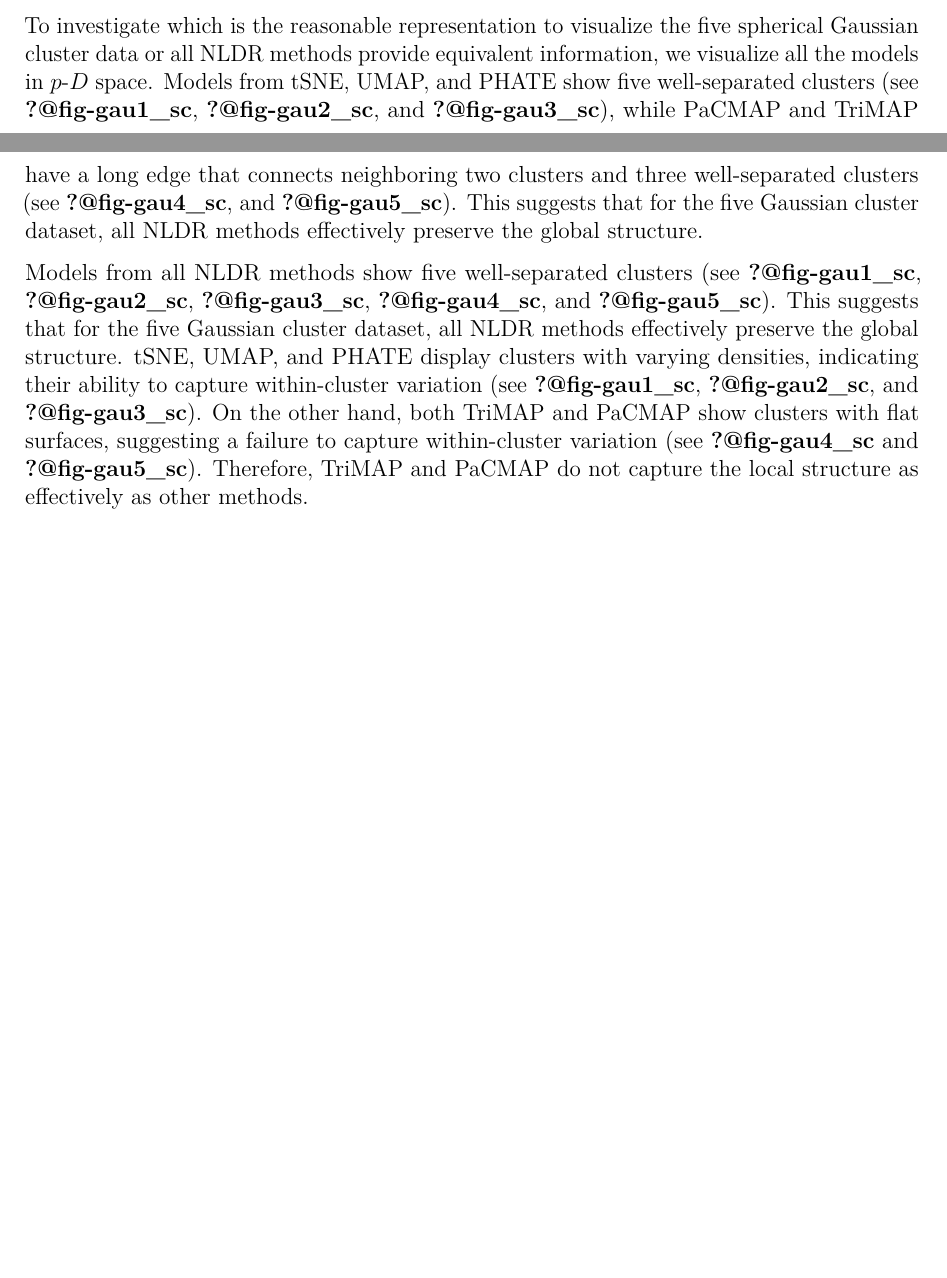
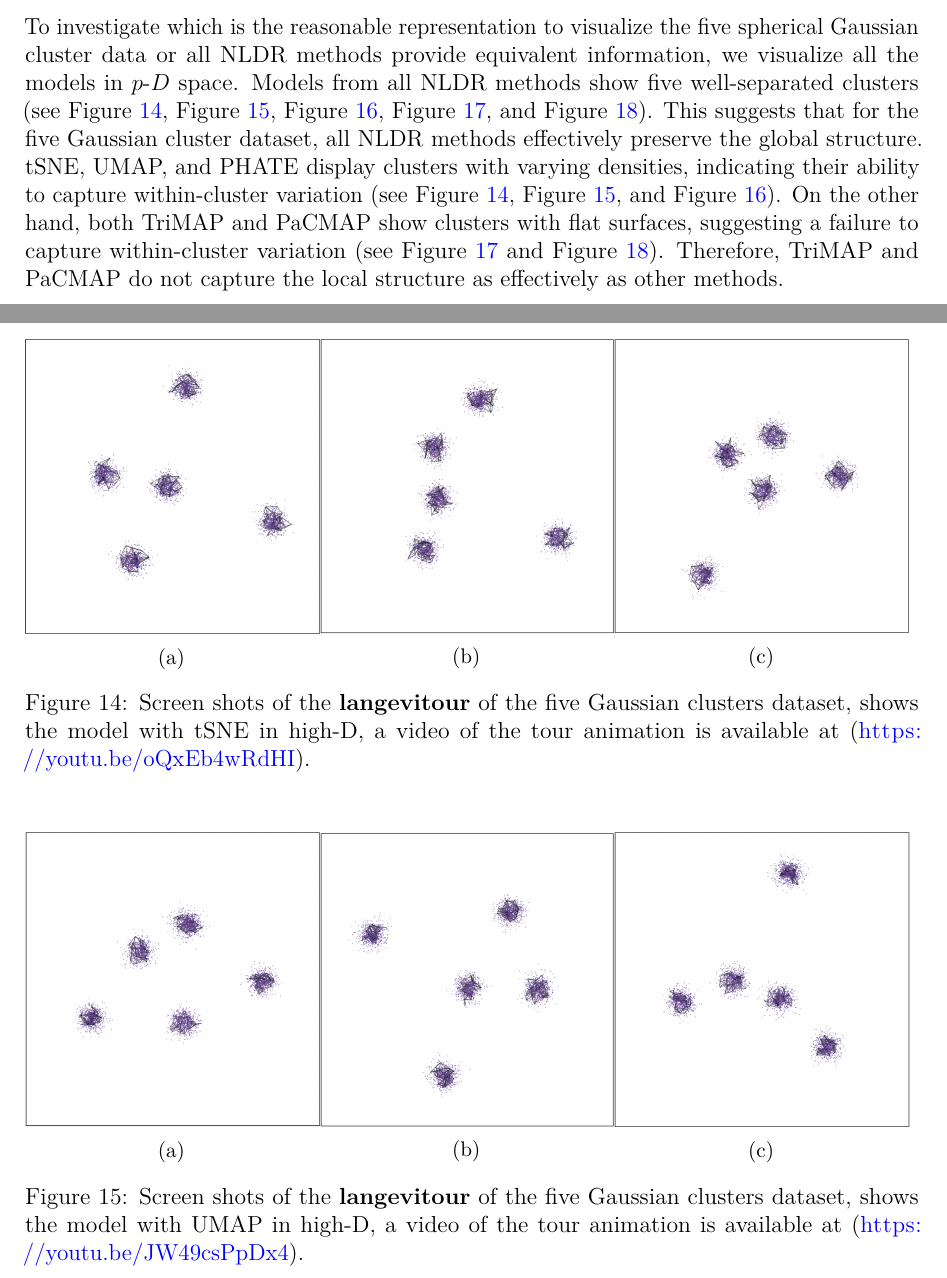
Before and after one commit to JayaniLakshika/paper-nldr-vis-algorithm, a LaTeX paper (paper.tex): two parts of pages 17 and 18 of 30 before the commit and two parts of pages 18 and 19 of 32 after it, joined at a grey line, cut so that both start at the same text, the shorter picture padded with empty space. Compiled offline with pdfLaTeX.

Commit message:
Added scripts to generate the model in data space

```diff
--- a/paper.tex
+++ b/paper.tex
@@ -859,27 +859,3 @@ they all providing equivalent information?}
 
 \end{figure}%
 
-To investigate which is the reasonable representation to visualize the
-five spherical Gaussian cluster data or all NLDR methods provide
-equivalent information, we visualize all the models in \pD{} space.
-Models from tSNE, UMAP, and PHATE show five well-separated clusters (see
-\textbf{?@fig-gau1\_sc}, \textbf{?@fig-gau2\_sc}, and
-\textbf{?@fig-gau3\_sc}), while PaCMAP and TriMAP have a long edge that
-connects neighboring two clusters and three well-separated clusters (see
-\textbf{?@fig-gau4\_sc}, and \textbf{?@fig-gau5\_sc}). This suggests
-that for the five Gaussian cluster dataset, all NLDR methods effectively
-preserve the global structure.
-
-Models from all NLDR methods show five well-separated clusters (see
-\textbf{?@fig-gau1\_sc}, \textbf{?@fig-gau2\_sc},
-\textbf{?@fig-gau3\_sc}, \textbf{?@fig-gau4\_sc}, and
-\textbf{?@fig-gau5\_sc}). This suggests that for the five Gaussian
-cluster dataset, all NLDR methods effectively preserve the global
-structure. tSNE, UMAP, and PHATE display clusters with varying
-densities, indicating their ability to capture within-cluster variation
-(see \textbf{?@fig-gau1\_sc}, \textbf{?@fig-gau2\_sc}, and
-\textbf{?@fig-gau3\_sc}). On the other hand, both TriMAP and PaCMAP show
-clusters with flat surfaces, suggesting a failure to capture
-within-cluster variation (see \textbf{?@fig-gau4\_sc} and
-\textbf{?@fig-gau5\_sc}). Therefore, TriMAP and PaCMAP do not capture
-the local structure as effectively as other methods.
@@ -902,0 +876,104 @@ methods in \(2\text{-}D\) with approximately \(65\) non-empty bins.}
+To investigate which is the reasonable representation to visualize the
+five spherical Gaussian cluster data or all NLDR methods provide
+equivalent information, we visualize all the models in \pD{} space.
+Models from all NLDR methods show five well-separated clusters (see
+Figure~\ref{fig-gau1_sc}, Figure~\ref{fig-gau2_sc},
+Figure~\ref{fig-gau3_sc}, Figure~\ref{fig-gau4_sc}, and
+Figure~\ref{fig-gau5_sc}). This suggests that for the five Gaussian
+cluster dataset, all NLDR methods effectively preserve the global
+structure. tSNE, UMAP, and PHATE display clusters with varying
+densities, indicating their ability to capture within-cluster variation
+(see Figure~\ref{fig-gau1_sc}, Figure~\ref{fig-gau2_sc}, and
+Figure~\ref{fig-gau3_sc}). On the other hand, both TriMAP and PaCMAP
+show clusters with flat surfaces, suggesting a failure to capture
+within-cluster variation (see Figure~\ref{fig-gau4_sc} and
+Figure~\ref{fig-gau5_sc}). Therefore, TriMAP and PaCMAP do not capture
+the local structure as effectively as other methods.
+
+\begin{figure}[H]
+
+\begin{minipage}{0.33\linewidth}
+
+\centering{
+
+\captionsetup{labelsep=none}\includegraphics{figures/five_gau_clusters/sc_tsne_1.png}
+
+}
+
+\subcaption{\label{fig-gau1_sc1}}
+
+\end{minipage}%
+%
+\begin{minipage}{0.33\linewidth}
+
+\centering{
+
+\captionsetup{labelsep=none}\includegraphics{figures/five_gau_clusters/sc_tsne_2.png}
+
+}
+
+\subcaption{\label{fig-gau1_sc2}}
+
+\end{minipage}%
+%
+\begin{minipage}{0.33\linewidth}
+
+\centering{
+
+\captionsetup{labelsep=none}\includegraphics{figures/five_gau_clusters/sc_tsne_3.png}
+
+}
+
+\subcaption{\label{fig-gau1_sc3}}
+
+\end{minipage}%
+
+\caption{\label{fig-gau1_sc}Screen shots of the \textbf{langevitour} of
+the five Gaussian clusters dataset, shows the model with tSNE in high-D,
+a video of the tour animation is available at
+(\url{https://youtu.be/oQxEb4wRdHI}).}
+
+\end{figure}%
+
+\begin{figure}[H]
+
+\begin{minipage}{0.33\linewidth}
+
+\centering{
+
+\captionsetup{labelsep=none}\includegraphics{figures/five_gau_clusters/sc_umap_1.png}
+
+}
+
+\subcaption{\label{fig-gau2_sc1}}
+
+\end{minipage}%
+%
+\begin{minipage}{0.33\linewidth}
+
+\centering{
+
+\captionsetup{labelsep=none}\includegraphics{figures/five_gau_clusters/sc_umap_2.png}
+
+}
+
+\subcaption{\label{fig-gau2_sc2}}
+
+\end{minipage}%
+%
+\begin{minipage}{0.33\linewidth}
+
+\centering{
+
+\captionsetup{labelsep=none}\includegraphics{figures/five_gau_clusters/sc_umap_3.png}
+
+}
+
+\subcaption{\label{fig-gau2_sc3}}
+
+\end{minipage}%
+
+\caption{\label{fig-gau2_sc}Screen shots of the \textbf{langevitour} of
+the five Gaussian clusters dataset, shows the model with UMAP in high-D,
+a video of the tour animation is available at
+(\url{https://youtu.be/JW49csPpDx4}).}
@@ -902,0 +1021,6 @@ methods in \(2\text{-}D\) with approximately \(65\) non-empty bins.}
+\caption{\label{fig-gau3_sc}Screen shots of the \textbf{langevitour} of
+the five Gaussian clusters dataset, shows the model with PHATE in
+high-D, a video of the tour animation is available at
+(\url{https://youtu.be/xqhRODt8Z-o}).}
+
+\end{figure}%
@@ -902,0 +1066,3 @@ methods in \(2\text{-}D\) with approximately \(65\) non-empty bins.}
+\caption{\label{fig-gau4_sc}Screen shots of the \textbf{langevitour} of
+the five Gaussian clusters dataset, shows the model with TriMAP in
+high-D, a video of the tour animation is available at
@@ -902,0 +1111,3 @@ methods in \(2\text{-}D\) with approximately \(65\) non-empty bins.}
+\caption{\label{fig-gau5_sc}Screen shots of the \textbf{langevitour} of
+the five Gaussian clusters dataset, shows the model with PaCMAP in
+high-D, a video of the tour animation is available at
```
Also changed, not shown: paper.tex (144 more changed lines), 5 other files.
